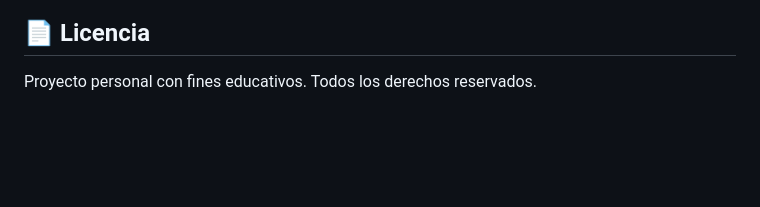
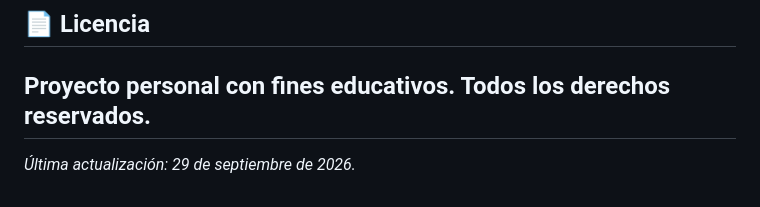
Before and after one commit to gabi37smx/mi-web, a Markdown page: README.md, the part around the change. Rendered like a GitHub page; blank space fills up the shorter version.

Commit message:
Añade fecha de última actualización al README
## Qué cambia
Añade una línea al final del README con la fecha de última actualización.

## Por qué
Para que al abrir el repo se vea cuándo se ha tocado por última vez.

## Cómo se comprueba
Abriendo el README del repo: aparece la línea con la fecha al final.

Closes #1

```diff
--- a/README.md
+++ b/README.md
@@ -194,3 +194,6 @@ Ambos se comunican mediante `fetch()` con CORS restringido al dominio de GitHub
 ## 📄 Licencia
 
 Proyecto personal con fines educativos. Todos los derechos reservados.
+---
+
+*Última actualización: 29 de septiembre de 2026.*
```
